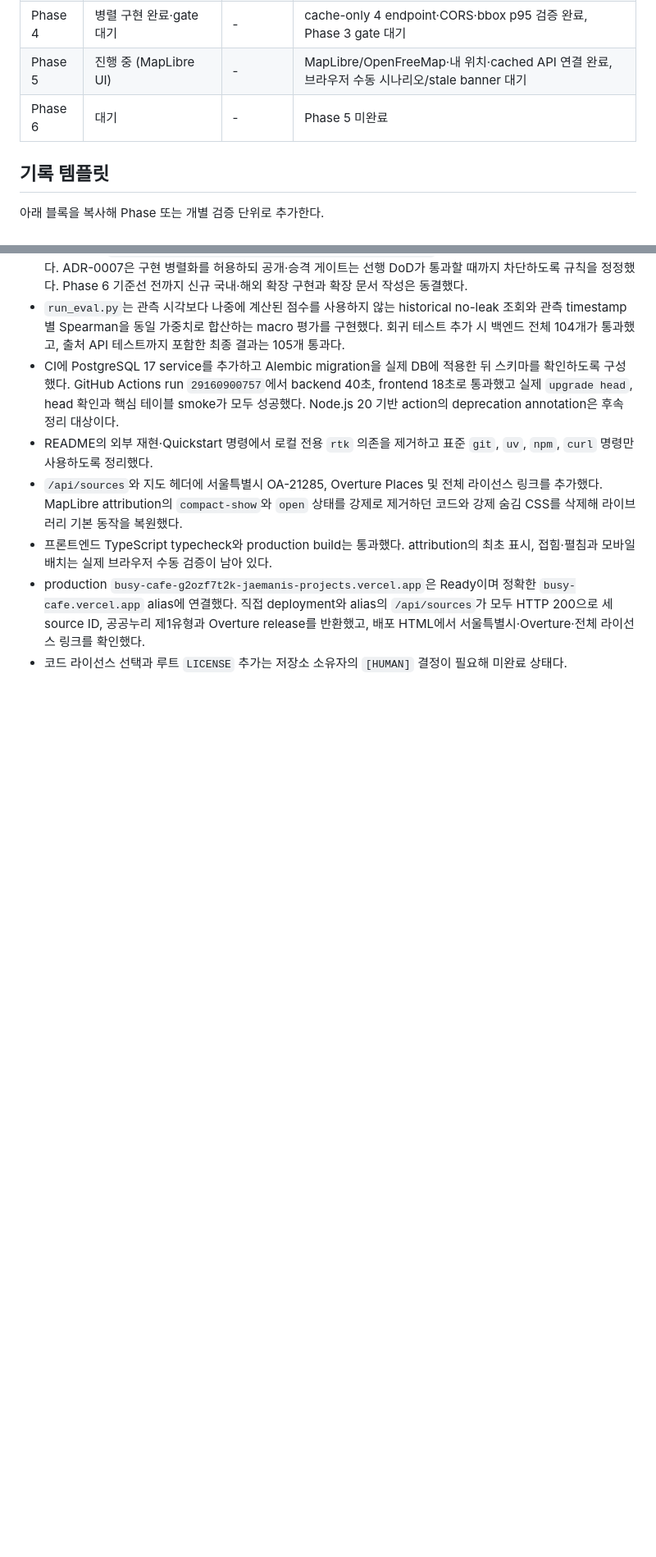
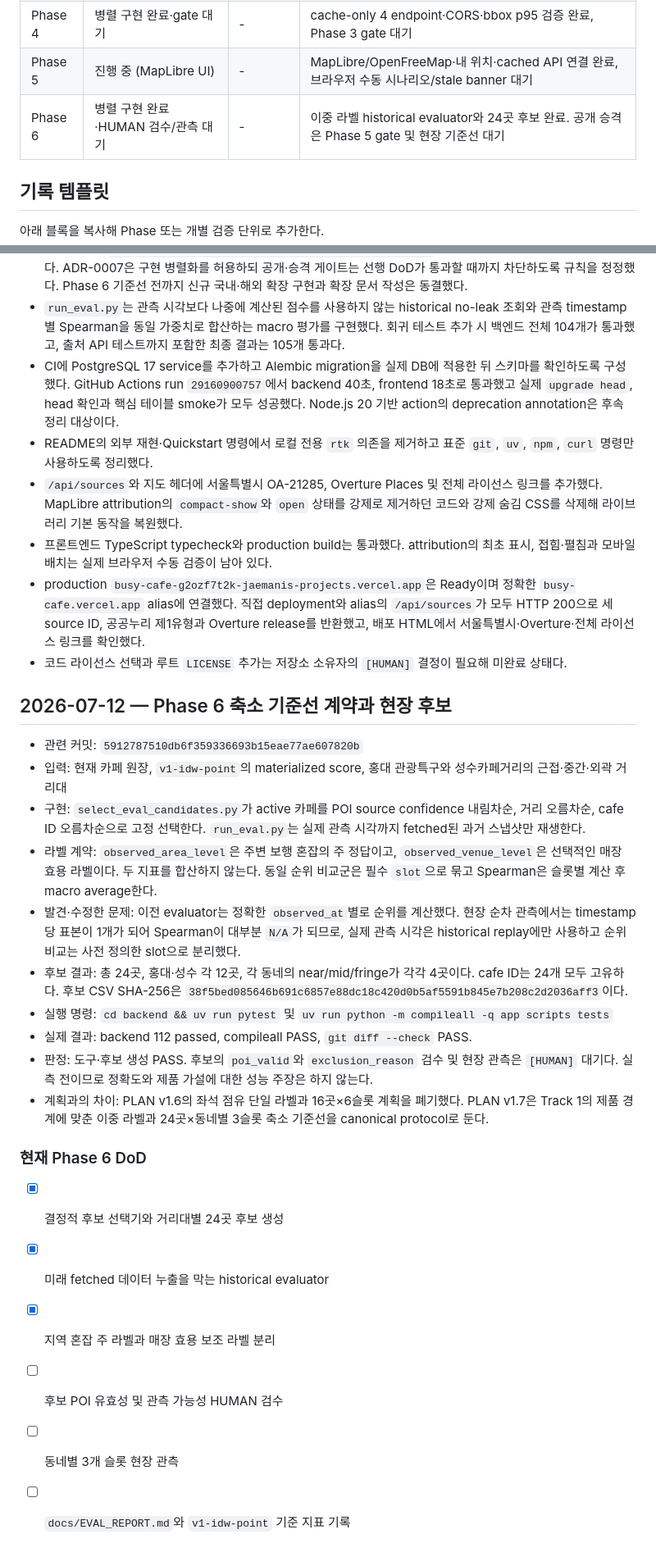
Before and after one commit to Jaemani/BusyCafe, a Markdown page: docs/VERIFICATION.md, 2 parts joined by grey strips. Shown at 82% size. GitHub-like rendering; blank space fills up the shorter version.

Commit message:
docs: verify Phase 6 field workflow

```diff
--- a/docs/VERIFICATION.md
+++ b/docs/VERIFICATION.md
@@ -12,7 +12,7 @@
 | Phase 3 | 병렬 구현 완료·gate 대기 | - | 순수 IDW/신뢰도/materialize 및 테스트 완료, Phase 2 HUMAN 품질 gate 대기 |
 | Phase 4 | 병렬 구현 완료·gate 대기 | - | cache-only 4 endpoint·CORS·bbox p95 검증 완료, Phase 3 gate 대기 |
 | Phase 5 | 진행 중 (MapLibre UI) | - | MapLibre/OpenFreeMap·내 위치·cached API 연결 완료, 브라우저 수동 시나리오/stale banner 대기 |
-| Phase 6 | 대기 | - | Phase 5 미완료 |
+| Phase 6 | 병렬 구현 완료·HUMAN 검수/관측 대기 | - | 이중 라벨 historical evaluator와 24곳 후보 완료. 공개 승격은 Phase 5 gate 및 현장 기준선 대기 |
 
 ## 기록 템플릿
 
@@ -407,3 +407,39 @@
   배포 HTML에서 서울특별시·Overture·전체 라이선스 링크를 확인했다.
 - 코드 라이선스 선택과 루트 `LICENSE` 추가는 저장소 소유자의 `[HUMAN]` 결정이 필요해
   미완료 상태다.
+
+## 2026-07-12 — Phase 6 축소 기준선 계약과 현장 후보
+
+- 관련 커밋: `5912787510db6f359336693b15eae77ae607820b`
+- 입력: 현재 카페 원장, `v1-idw-point`의 materialized score, 홍대 관광특구와
+  성수카페거리의 근접·중간·외곽 거리대
+- 구현: `select_eval_candidates.py`가 active 카페를 POI source confidence 내림차순,
+  거리 오름차순, cafe ID 오름차순으로 고정 선택한다. `run_eval.py`는 실제 관측 시각까지
+  fetched된 과거 스냅샷만 재생한다.
+- 라벨 계약: `observed_area_level`은 주변 보행 혼잡의 주 정답이고,
+  `observed_venue_level`은 선택적인 매장 효용 라벨이다. 두 지표를 합산하지 않는다.
+  동일 순위 비교군은 필수 `slot`으로 묶고 Spearman은 슬롯별 계산 후 macro average한다.
+- 발견·수정한 문제: 이전 evaluator는 정확한 `observed_at`별로 순위를 계산했다. 현장
+  순차 관측에서는 timestamp당 표본이 1개가 되어 Spearman이 대부분 `N/A`가 되므로,
+  실제 관측 시각은 historical replay에만 사용하고 순위 비교는 사전 정의한 slot으로
+  분리했다.
+- 후보 결과: 총 24곳, 홍대·성수 각 12곳, 각 동네의 near/mid/fringe가 각각 4곳이다.
+  cafe ID는 24개 모두 고유하다. 후보 CSV SHA-256은
+  `38f5bed085646b691c6857e88dc18c420d0b5af5591b845e7b208c2d2036aff3`이다.
+- 실행 명령: `cd backend && uv run pytest` 및
+  `uv run python -m compileall -q app scripts tests`
+- 실제 결과: backend 112 passed, compileall PASS, `git diff --check` PASS.
+- 판정: 도구·후보 생성 PASS. 후보의 `poi_valid`와 `exclusion_reason` 검수 및 현장 관측은
+  `[HUMAN]` 대기다. 실측 전이므로 정확도와 제품 가설에 대한 성능 주장은 하지 않는다.
+- 계획과의 차이: PLAN v1.6의 좌석 점유 단일 라벨과 16곳×6슬롯 계획을 폐기했다.
+  PLAN v1.7은 Track 1의 제품 경계에 맞춘 이중 라벨과 24곳×동네별 3슬롯 축소 기준선을
+  canonical protocol로 둔다.
+
+### 현재 Phase 6 DoD
+
+- [x] 결정적 후보 선택기와 거리대별 24곳 후보 생성
+- [x] 미래 fetched 데이터 누출을 막는 historical evaluator
+- [x] 지역 혼잡 주 라벨과 매장 효용 보조 라벨 분리
+- [ ] 후보 POI 유효성 및 관측 가능성 HUMAN 검수
+- [ ] 동네별 3개 슬롯 현장 관측
+- [ ] `docs/EVAL_REPORT.md`와 `v1-idw-point` 기준 지표 기록
```
